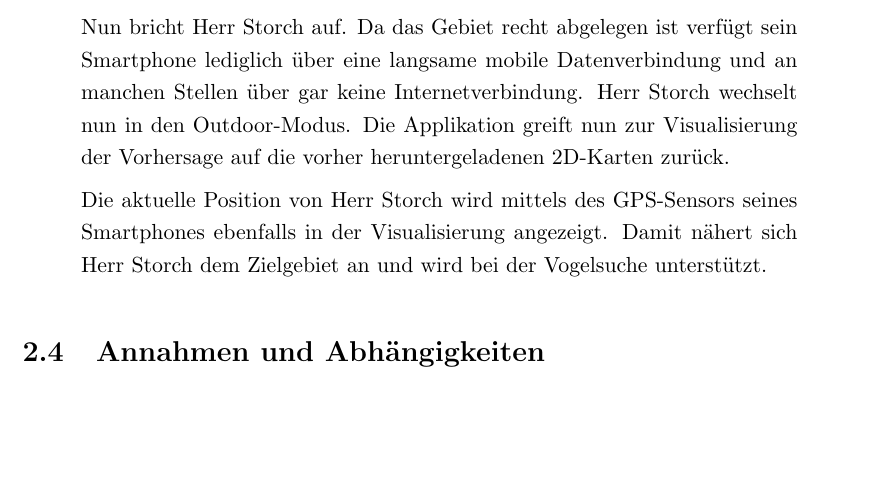
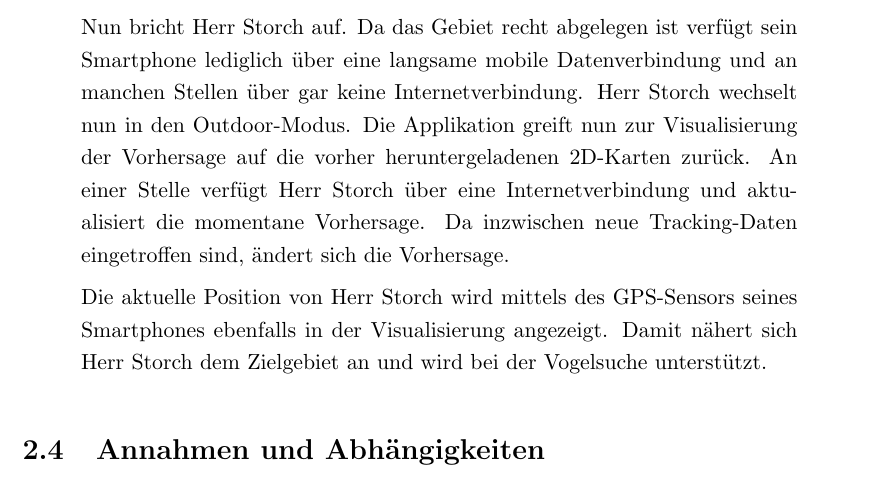
Before and after one commit to xnhp/swp-positionprediction, a LaTeX document (Dokumentation/SRS/SRS.tex): part of page 8 of 27, cut so that both start at the same text, the shorter picture padded with empty space. Compiled offline with pdfLaTeX.

Commit message:
changes as peer meting of 3.5. (was missed)

```diff
--- a/Dokumentation/SRS/SRS.tex
+++ b/Dokumentation/SRS/SRS.tex
@@ -273,7 +273,7 @@ Herr Storch befindet sich in seinem Büro und hat Zugriff auf eine schnelle Date
 
 Die Vorhersage wird Herr Storch in der \textit{Cesium}-Umgebung visualisiert. Es wird ein Bereich angezeigt, in dem der Vogel mit hoher Wahrscheinlichkeit anzutreffen ist sowie weitere Abstufungen die einer geringeren Wahrscheinlichkeit entsprechen. Mithilfe der dreidimensionalen Kartendarstellung macht sich Herr Storch außerdem mit der Beschaffenheit des Geländes vertraut. Währenddessen speichert die Applikation die Daten der Vorhersage und 2D-Kartendaten für spätere Verwendung.
 
-Nun bricht Herr Storch auf. Da das Gebiet recht abgelegen ist verfügt sein Smartphone lediglich über eine langsame mobile Datenverbindung und an manchen Stellen über gar keine Internetverbindung. Herr Storch wechselt nun in den Outdoor-Modus. Die Applikation greift nun zur Visualisierung der Vorhersage auf die vorher heruntergeladenen 2D-Karten zurück.
+Nun bricht Herr Storch auf. Da das Gebiet recht abgelegen ist verfügt sein Smartphone lediglich über eine langsame mobile Datenverbindung und an manchen Stellen über gar keine Internetverbindung. Herr Storch wechselt nun in den Outdoor-Modus. Die Applikation greift nun zur Visualisierung der Vorhersage auf die vorher heruntergeladenen 2D-Karten zurück. An einer Stelle verfügt Herr Storch über eine Internetverbindung und aktualisiert die momentane Vorhersage. Da inzwischen neue Tracking-Daten eingetroffen sind, ändert sich die Vorhersage.
 
 Die aktuelle Position von Herr Storch wird mittels des GPS-Sensors seines Smartphones ebenfalls in der Visualisierung angezeigt. Damit nähert sich Herr Storch dem Zielgebiet an und wird bei der Vogelsuche unterstützt.
 \end{displayquote}
```
